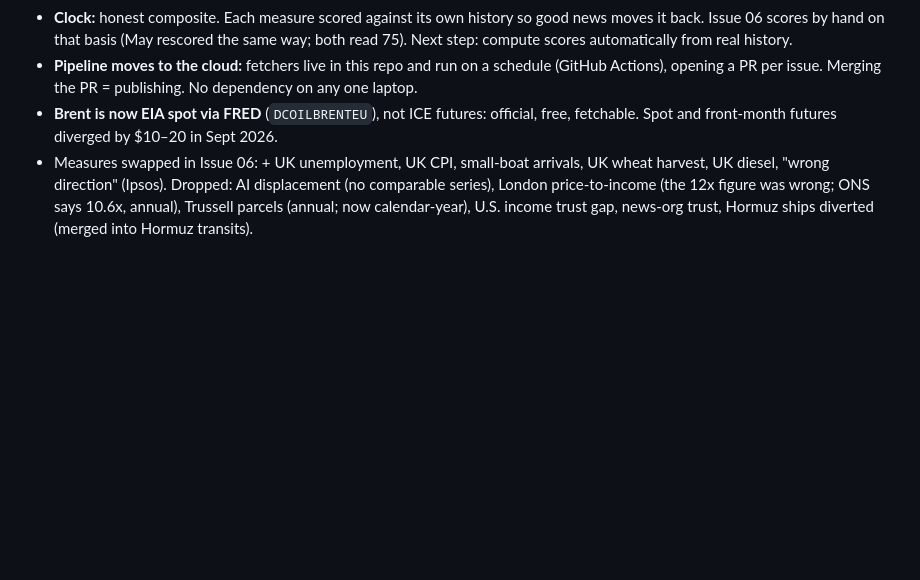
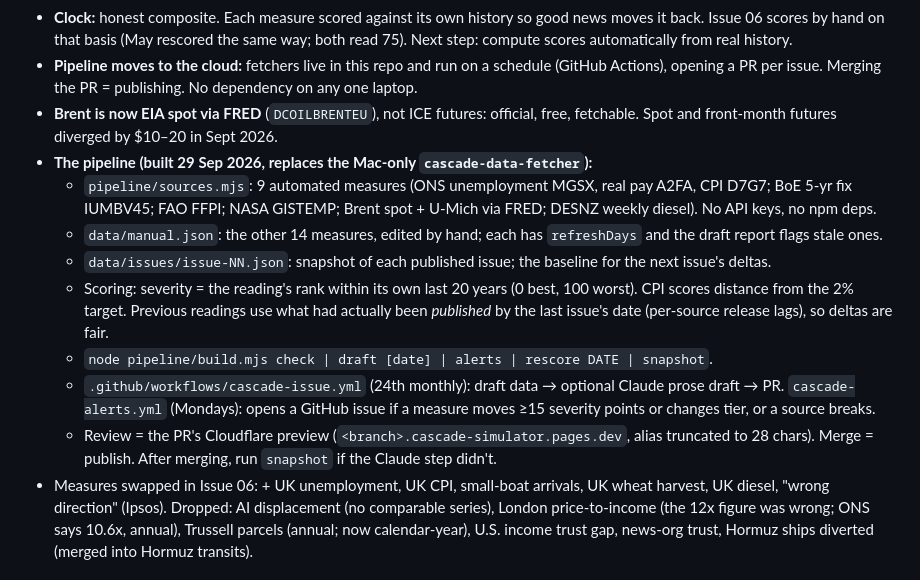
Before and after one commit to Juniper223/cascade-simulator, a Markdown page: ROADMAP.md, the part around the change. Rendered like a GitHub page; blank space fills up the shorter version.

Commit message:
Roadmap: document the cloud pipeline
Co-Authored-By: Claude Opus 5.5 <noreply@anthropic.com>
Claude-Session: https://claude.ai/code/session_019ai4RZoY2gKHNCDTrkoFNy

```diff
--- a/ROADMAP.md
+++ b/ROADMAP.md
@@ -20,6 +20,14 @@ Cascade went 20 weeks without an issue (Issue 05, 9 May, to Issue 06, 29 Sep) be
 - **Clock:** honest composite. Each measure scored against its own history so good news moves it back. Issue 06 scores by hand on that basis (May rescored the same way; both read 75). Next step: compute scores automatically from real history.
 - **Pipeline moves to the cloud:** fetchers live in this repo and run on a schedule (GitHub Actions), opening a PR per issue. Merging the PR = publishing. No dependency on any one laptop.
 - **Brent is now EIA spot via FRED** (`DCOILBRENTEU`), not ICE futures: official, free, fetchable. Spot and front-month futures diverged by $10–20 in Sept 2026.
+- **The pipeline (built 29 Sep 2026, replaces the Mac-only `cascade-data-fetcher`):**
+  - `pipeline/sources.mjs`: 9 automated measures (ONS unemployment MGSX, real pay A2FA, CPI D7G7; BoE 5-yr fix IUMBV45; FAO FFPI; NASA GISTEMP; Brent spot + U-Mich via FRED; DESNZ weekly diesel). No API keys, no npm deps.
+  - `data/manual.json`: the other 14 measures, edited by hand; each has `refreshDays` and the draft report flags stale ones.
+  - `data/issues/issue-NN.json`: snapshot of each published issue; the baseline for the next issue's deltas.
+  - Scoring: severity = the reading's rank within its own last 20 years (0 best, 100 worst). CPI scores distance from the 2% target. Previous readings use what had actually been *published* by the last issue's date (per-source release lags), so deltas are fair.
+  - `node pipeline/build.mjs check | draft [date] | alerts | rescore DATE | snapshot`.
+  - `.github/workflows/cascade-issue.yml` (24th monthly): draft data → optional Claude prose draft → PR. `cascade-alerts.yml` (Mondays): opens a GitHub issue if a measure moves ≥15 severity points or changes tier, or a source breaks.
+  - Review = the PR's Cloudflare preview (`<branch>.cascade-simulator.pages.dev`, alias truncated to 28 chars). Merge = publish. After merging, run `snapshot` if the Claude step didn't.
 - Measures swapped in Issue 06: + UK unemployment, UK CPI, small-boat arrivals, UK wheat harvest, UK diesel, "wrong direction" (Ipsos). Dropped: AI displacement (no comparable series), London price-to-income (the 12x figure was wrong; ONS says 10.6x, annual), Trussell parcels (annual; now calendar-year), U.S. income trust gap, news-org trust, Hormuz ships diverted (merged into Hormuz transits).
 
 ---
```
